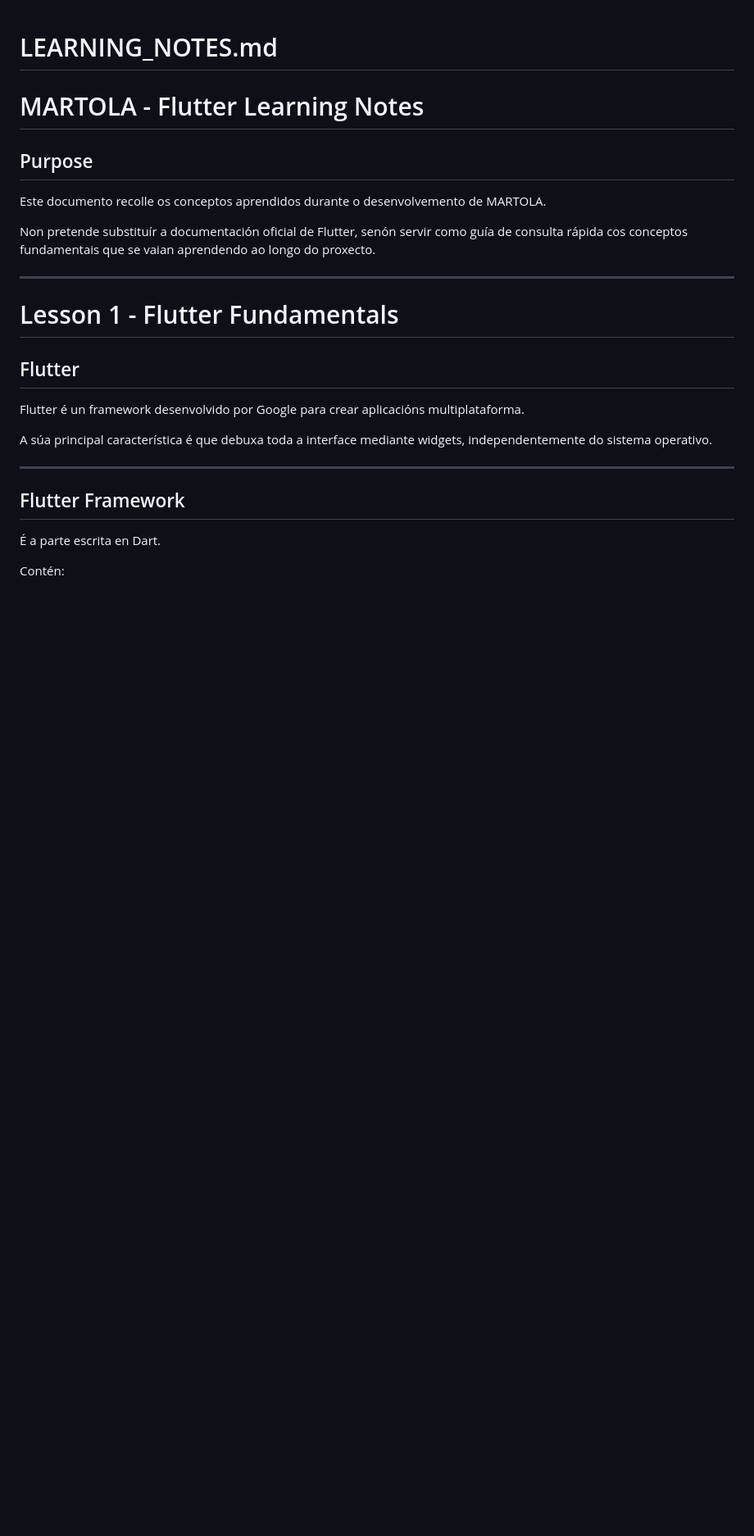
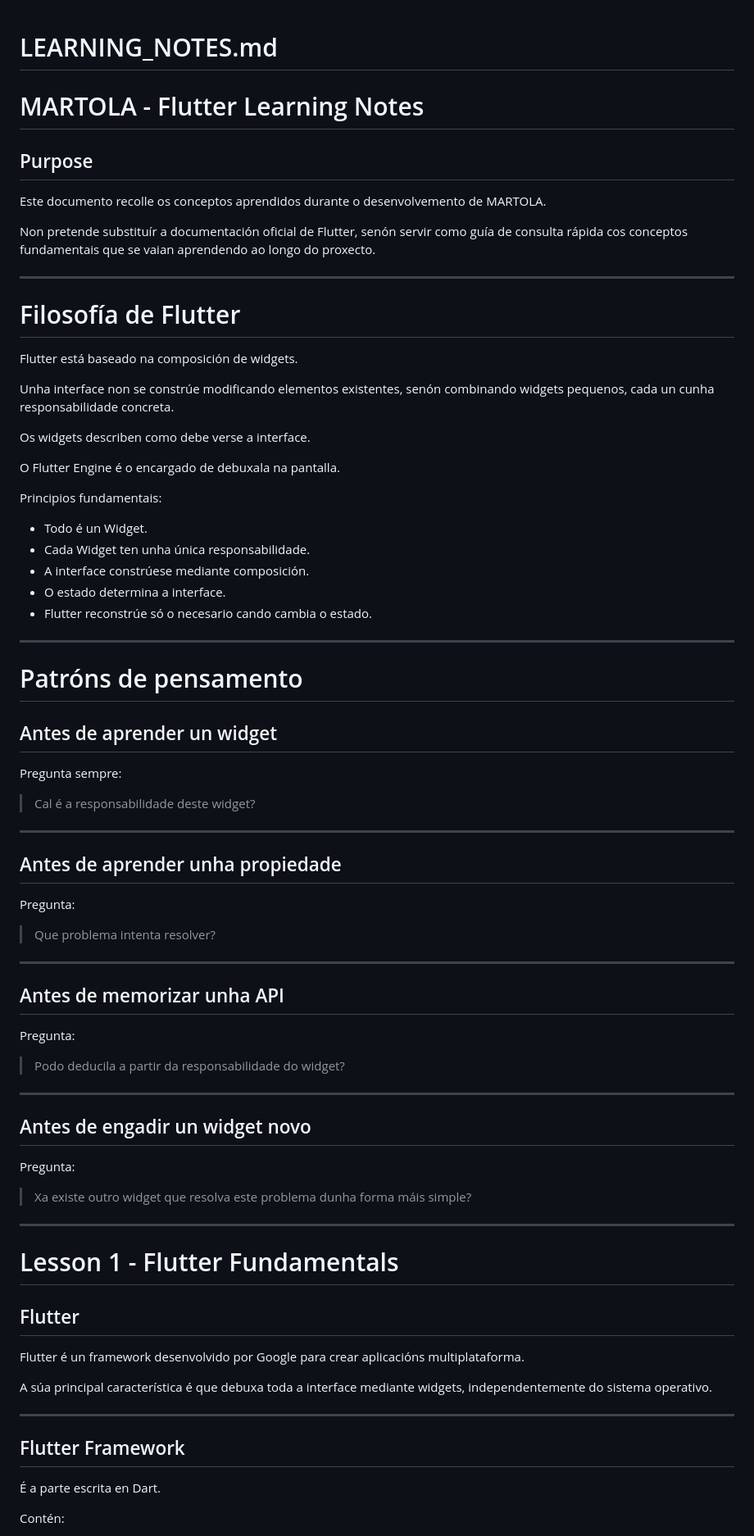
Before and after one commit to IvanTestaVazquez/martola, a Markdown page: docs/LEARNING_NOTES.md, the part around one of its changes. Shown at 82% size. GitHub-like rendering; blank space fills up the shorter version.

```diff
--- a/docs/LEARNING_NOTES.md
+++ b/docs/LEARNING_NOTES.md
@@ -7,6 +7,60 @@
 Este documento recolle os conceptos aprendidos durante o desenvolvemento de MARTOLA.
 
 Non pretende substituír a documentación oficial de Flutter, senón servir como guía de consulta rápida cos conceptos fundamentais que se vaian aprendendo ao longo do proxecto.
+
+---
+
+# Filosofía de Flutter
+
+Flutter está baseado na composición de widgets.
+
+Unha interface non se constrúe modificando elementos existentes, senón combinando widgets pequenos, cada un cunha responsabilidade concreta.
+
+Os widgets describen como debe verse a interface.
+
+O Flutter Engine é o encargado de debuxala na pantalla.
+
+Principios fundamentais:
+
+- Todo é un Widget.
+- Cada Widget ten unha única responsabilidade.
+- A interface constrúese mediante composición.
+- O estado determina a interface.
+- Flutter reconstrúe só o necesario cando cambia o estado.
+
+---
+
+# Patróns de pensamento
+
+## Antes de aprender un widget
+
+Pregunta sempre:
+
+> Cal é a responsabilidade deste widget?
+
+---
+
+## Antes de aprender unha propiedade
+
+Pregunta:
+
+> Que problema intenta resolver?
+
+---
+
+## Antes de memorizar unha API
+
+Pregunta:
+
+> Podo deducila a partir da responsabilidade do widget?
+
+---
+
+## Antes de engadir un widget novo
+
+Pregunta:
+
+> Xa existe outro widget que resolva este problema dunha forma máis simple?
 
 ---
 
```
Also changed, not shown: other parts of docs/LEARNING_NOTES.md (+46 -0 lines), docs/DEVELOPMENT_GUIDE.md (+54 -0 lines).
